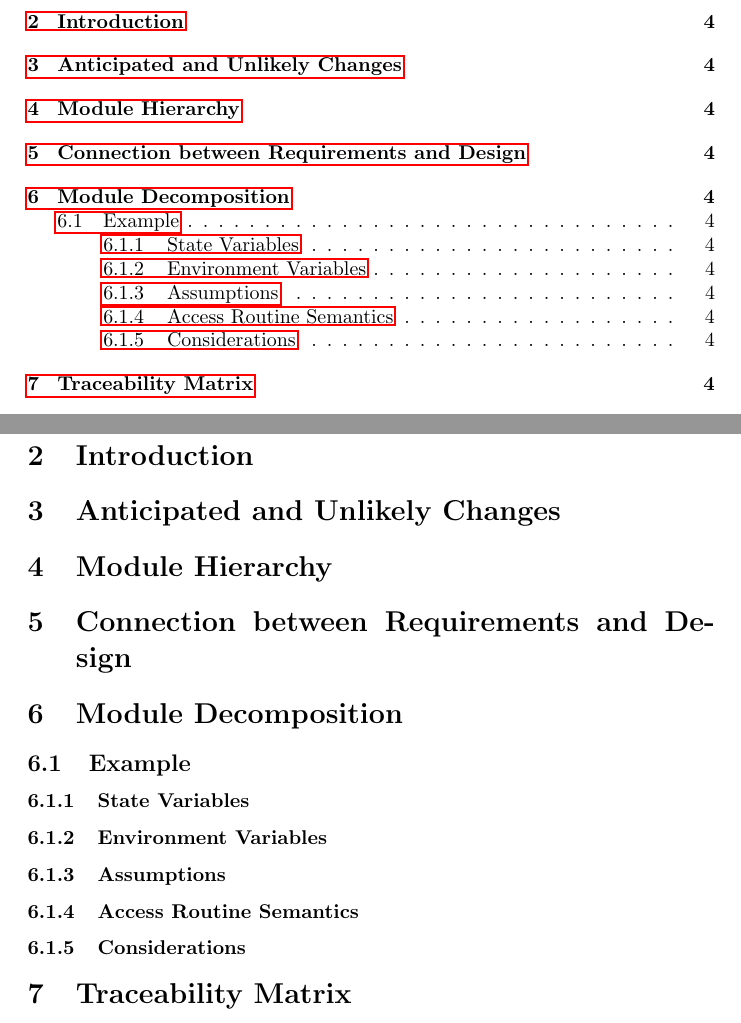
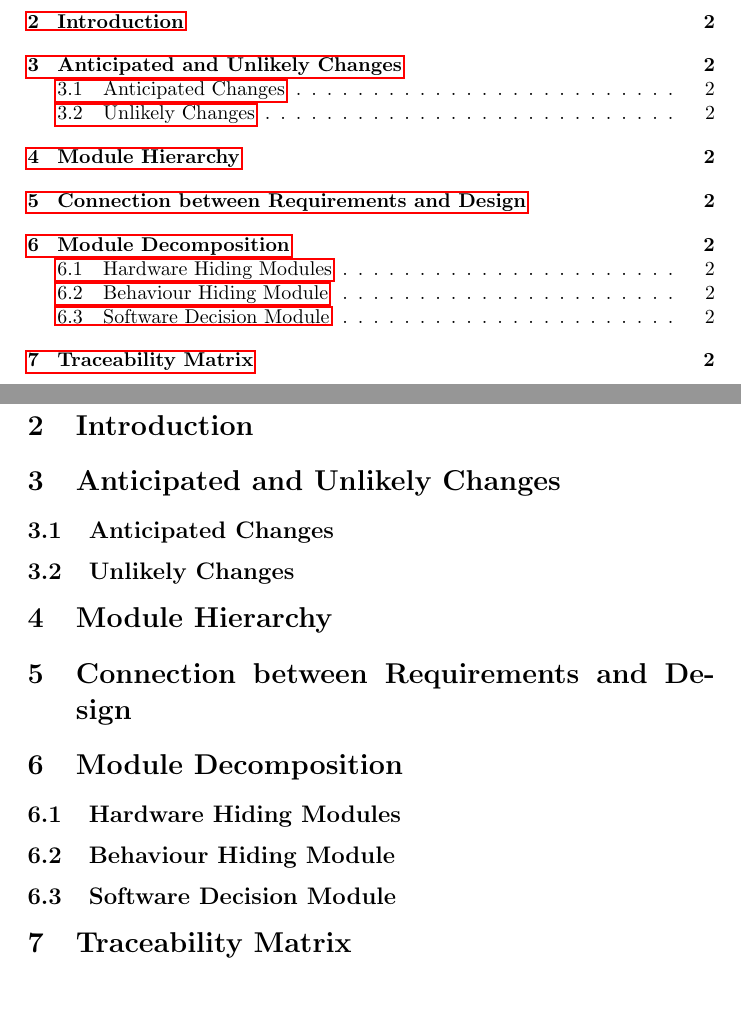
Before and after one commit to awesomePavi/JSTanks-3XA3, a LaTeX document (Doc/Design/DesignDocument.tex): two parts of pages 2 and 5 of 5 before the commit and two parts of pages 2 and 3 of 4 after it, joined at a grey line, cut so that both start at the same text, the shorter picture padded with empty space. Compiled offline with pdfLaTeX.

Commit message:
Modified the Design Document Template

```diff
--- a/Doc/Design/DesignDocument.tex
+++ b/Doc/Design/DesignDocument.tex
@@ -54,15 +49,14 @@
 \section{Introduction}
 
 \section{Anticipated and Unlikely Changes}
+\subsection{Anticipated Changes}
+\subsection{Unlikely Changes}
 
 \section{Module Hierarchy}
 
 \section{Connection between Requirements and Design}
 
 \section{Module Decomposition}
-\subsection{Example}
-\subsubsection{State Variables}
-\subsubsection{Environment Variables}
-\subsubsection{Assumptions}
-\subsubsection{Access Routine Semantics}
-\subsubsection{Considerations}
+\subsection{Hardware Hiding Modules}
+\subsection{Behaviour Hiding Module}
+\subsection{Software Decision Module}
```
Also changed, not shown: Doc/Design/DesignDocument.tex (13 more changed lines).
